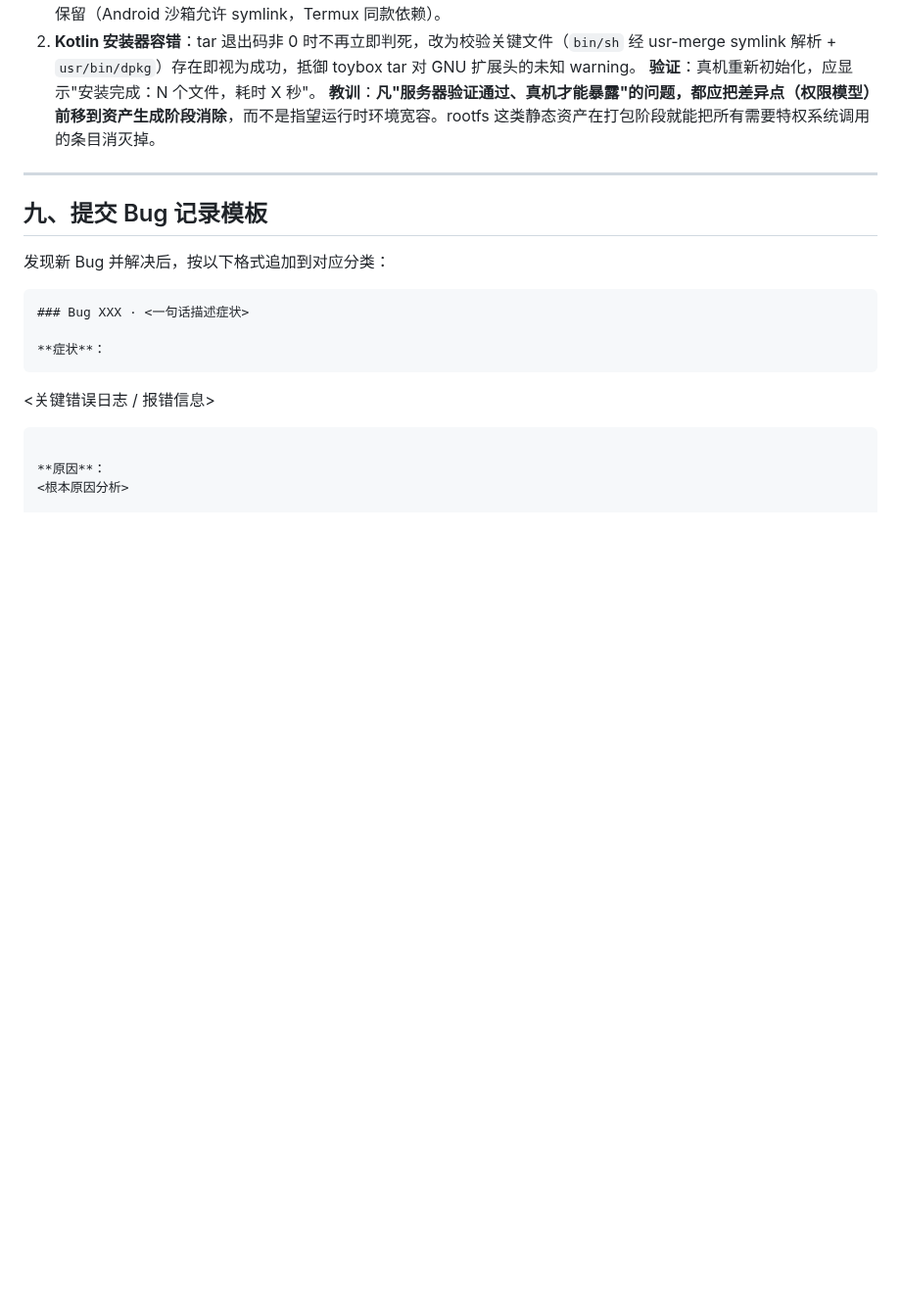
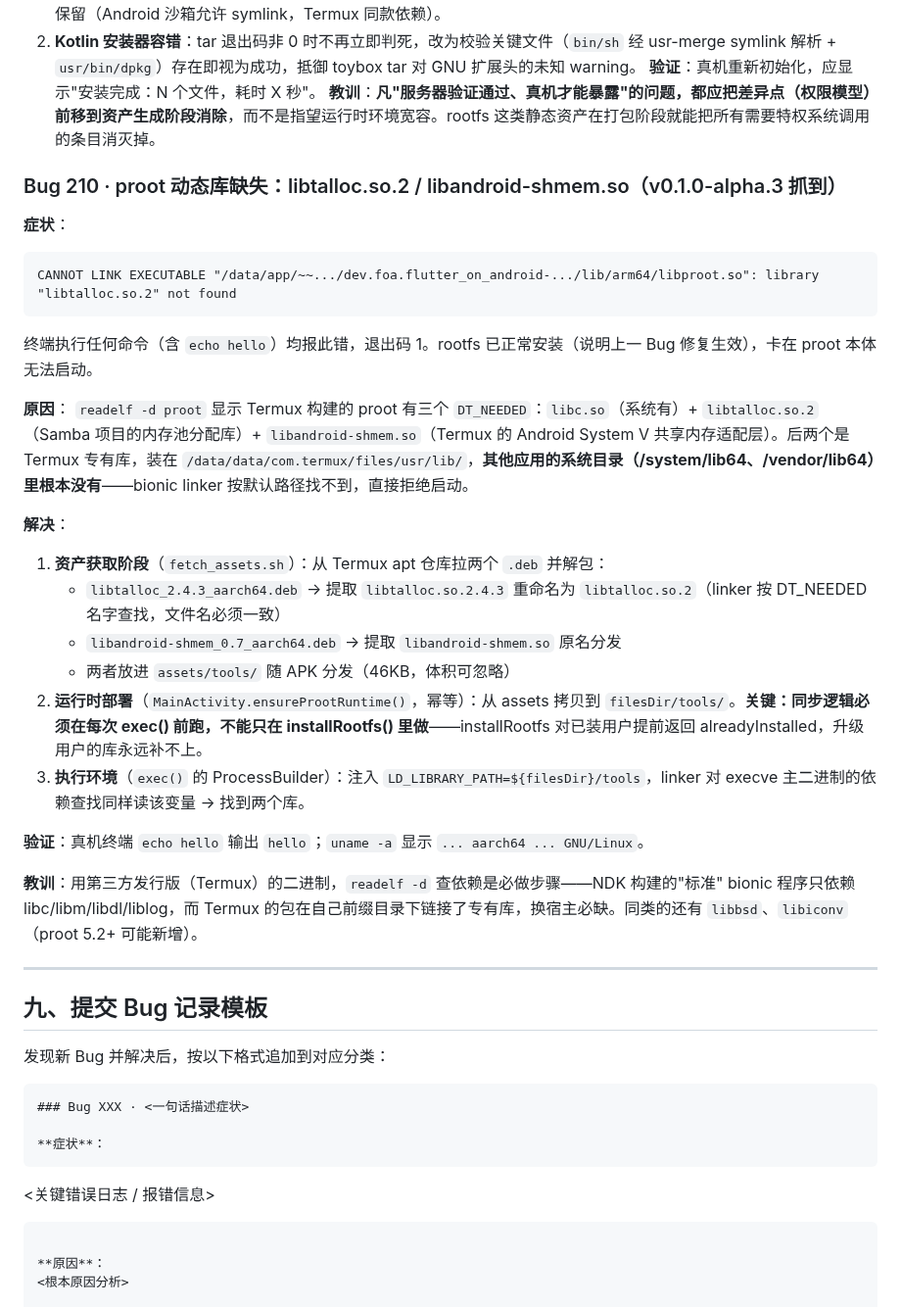
Before and after one commit to haothtrteen/FOAIDE, a Markdown page: dev-handbook/04-常见Bug与解决方案.md, the part around the change. Shown at 98% size. Rendered like a GitHub page; blank space fills up the shorter version.

Commit message:
docs(Bug 210): 记录 proot 动态库缺失（libtalloc/libandroid-shmem）的根因与修复

````diff
--- a/dev-handbook/04-常见Bug与解决方案.md
+++ b/dev-handbook/04-常见Bug与解决方案.md
@@ -467,6 +467,29 @@ Dart 系工具 `--version` 会自报编译目标（`simarm64` = 生成 arm64 代
 **验证**：真机重新初始化，应显示"安装完成：N 个文件，耗时 X 秒"。
 **教训**：**凡"服务器验证通过、真机才能暴露"的问题，都应把差异点（权限模型）前移到资产生成阶段消除**，而不是指望运行时环境宽容。rootfs 这类静态资产在打包阶段就能把所有需要特权系统调用的条目消灭掉。
 
+### Bug 210 · proot 动态库缺失：libtalloc.so.2 / libandroid-shmem.so（v0.1.0-alpha.3 抓到）
+
+**症状**：
+```
+CANNOT LINK EXECUTABLE "/data/app/~~.../dev.foa.flutter_on_android-.../lib/arm64/libproot.so": library "libtalloc.so.2" not found
+```
+终端执行任何命令（含 `echo hello`）均报此错，退出码 1。rootfs 已正常安装（说明上一 Bug 修复生效），卡在 proot 本体无法启动。
+
+**原因**：
+`readelf -d proot` 显示 Termux 构建的 proot 有三个 `DT_NEEDED`：`libc.so`（系统有）+ `libtalloc.so.2`（Samba 项目的内存池分配库）+ `libandroid-shmem.so`（Termux 的 Android System V 共享内存适配层）。后两个是 Termux 专有库，装在 `/data/data/com.termux/files/usr/lib/`，**其他应用的系统目录（/system/lib64、/vendor/lib64）里根本没有**——bionic linker 按默认路径找不到，直接拒绝启动。
+
+**解决**：
+1. **资产获取阶段**（`fetch_assets.sh`）：从 Termux apt 仓库拉两个 `.deb` 并解包：
+   - `libtalloc_2.4.3_aarch64.deb` → 提取 `libtalloc.so.2.4.3` 重命名为 `libtalloc.so.2`（linker 按 DT_NEEDED 名字查找，文件名必须一致）
+   - `libandroid-shmem_0.7_aarch64.deb` → 提取 `libandroid-shmem.so` 原名分发
+   - 两者放进 `assets/tools/` 随 APK 分发（46KB，体积可忽略）
+2. **运行时部署**（`MainActivity.ensureProotRuntime()`，幂等）：从 assets 拷贝到 `filesDir/tools/`。**关键：同步逻辑必须在每次 exec() 前跑，不能只在 installRootfs() 里做**——installRootfs 对已装用户提前返回 alreadyInstalled，升级用户的库永远补不上。
+3. **执行环境**（`exec()` 的 ProcessBuilder）：注入 `LD_LIBRARY_PATH=${filesDir}/tools`，linker 对 execve 主二进制的依赖查找同样读该变量 → 找到两个库。
+
+**验证**：真机终端 `echo hello` 输出 `hello`；`uname -a` 显示 `... aarch64 ... GNU/Linux`。
+
+**教训**：用第三方发行版（Termux）的二进制，`readelf -d` 查依赖是必做步骤——NDK 构建的"标准" bionic 程序只依赖 libc/libm/libdl/liblog，而 Termux 的包在自己前缀目录下链接了专有库，换宿主必缺。同类的还有 `libbsd`、`libiconv`（proot 5.2+ 可能新增）。
+
 ---
 
 ## 九、提交 Bug 记录模板
````
